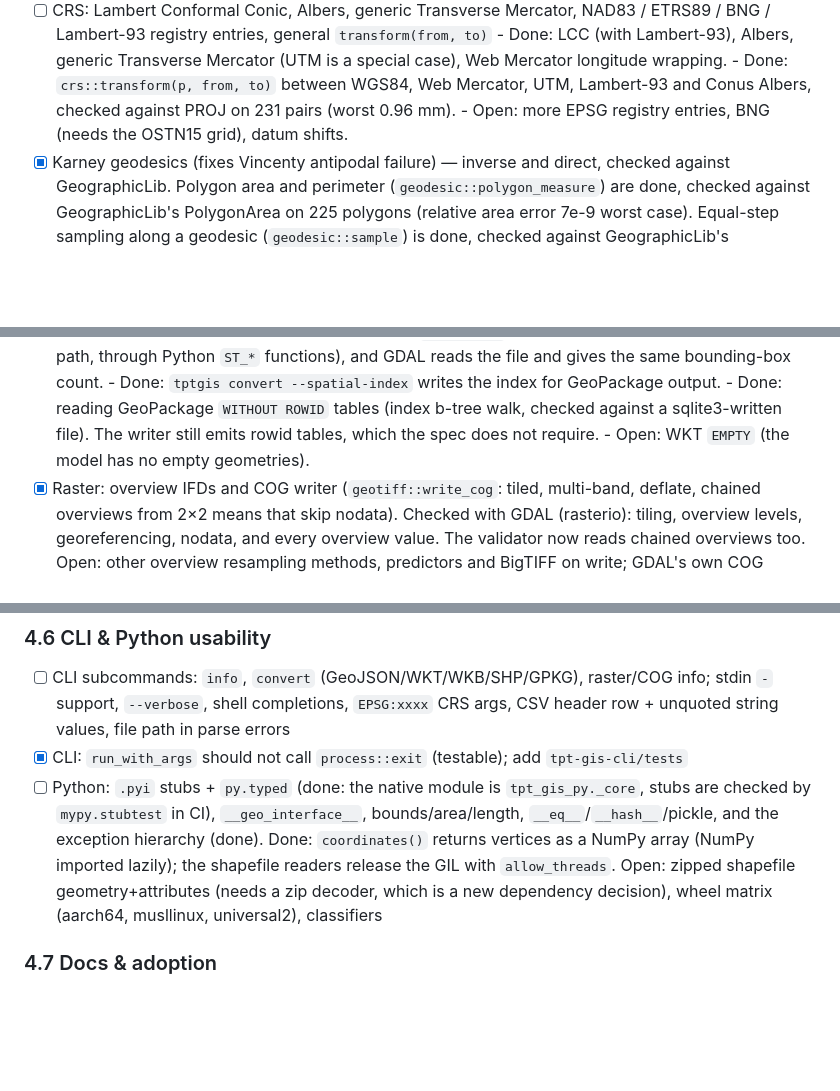
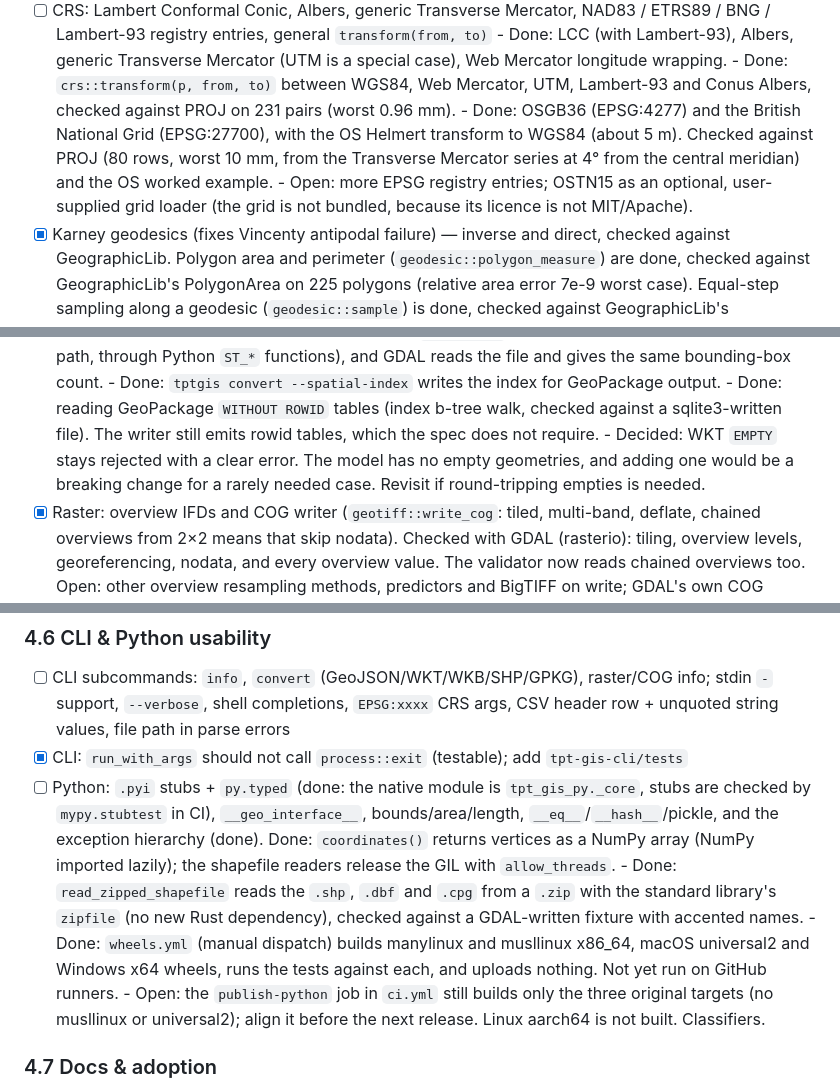
Before and after one commit to tpt-solutions/tpt-gis, a Markdown page: todo.md, 3 parts joined by grey strips. Drawn GitHub-style; blank space fills up the shorter version.

Commit message:
docs(todo): record the decisions on the open items
WKT EMPTY stays rejected. Zipped shapefiles are read with the standard library,
and the British National Grid is done with the OS Helmert transform. Semver
checks wait for a published baseline, and coverage stays an lcov artifact with
no Codecov token. S2 keeps Morton ids unless interoperability becomes a goal.
The wheel matrix workflow exists but has not run on GitHub yet, and the publish
job still builds only the original three targets.

Co-Authored-By: Claude, GLM, DeepSeek, Qwen

```diff
--- a/todo.md
+++ b/todo.md
@@ -511,7 +512,11 @@ the same logic, not real GDAL/QGIS/libtiff output; add third-party fixtures.
         special case), Web Mercator longitude wrapping.
       - Done: `crs::transform(p, from, to)` between WGS84, Web Mercator, UTM, Lambert-93 and
         Conus Albers, checked against PROJ on 231 pairs (worst 0.96 mm).
-      - Open: more EPSG registry entries, BNG (needs the OSTN15 grid), datum shifts.
+      - Done: OSGB36 (EPSG:4277) and the British National Grid (EPSG:27700), with the OS
+        Helmert transform to WGS84 (about 5 m). Checked against PROJ (80 rows, worst 10 mm, from
+        the Transverse Mercator series at 4° from the central meridian) and the OS worked example.
+      - Open: more EPSG registry entries; OSTN15 as an optional, user-supplied grid loader
+        (the grid is not bundled, because its licence is not MIT/Apache).
 - [x] Karney geodesics (fixes Vincenty antipodal failure) — inverse and direct, checked
       against GeographicLib. Polygon area and perimeter (`geodesic::polygon_measure`) are done,
       checked against GeographicLib's PolygonArea on 225 polygons (relative area error 7e-9
@@ -538,7 +543,9 @@ the same logic, not real GDAL/QGIS/libtiff output; add third-party fixtures.
       - Done: reading GeoPackage `WITHOUT ROWID` tables (index b-tree walk, checked against a
         sqlite3-written file). The writer still emits rowid tables, which the spec does not
         require.
-      - Open: WKT `EMPTY` (the model has no empty geometries).
+      - Decided: WKT `EMPTY` stays rejected with a clear error. The model has no empty
+        geometries, and adding one would be a breaking change for a rarely needed case. Revisit
+        if round-tripping empties is needed.
 - [x] Raster: overview IFDs and COG writer (`geotiff::write_cog`: tiled, multi-band,
       deflate, chained overviews from 2×2 means that skip nodata). Checked with GDAL
       (rasterio): tiling, overview levels, georeferencing, nodata, and every overview value.
@@ -584,8 +591,15 @@ the same logic, not real GDAL/QGIS/libtiff output; add third-party fixtures.
       bounds/area/length, `__eq__`/`__hash__`/pickle, and the exception hierarchy (done).
       Done: `coordinates()` returns vertices as a NumPy array (NumPy imported lazily);
       the shapefile readers release the GIL with `allow_threads`.
-      Open: zipped shapefile geometry+attributes (needs a zip decoder, which is a new
-      dependency decision), wheel matrix (aarch64, musllinux, universal2), classifiers
+      - Done: `read_zipped_shapefile` reads the `.shp`, `.dbf` and `.cpg` from a `.zip` with the
+        standard library's `zipfile` (no new Rust dependency), checked against a GDAL-written
+        fixture with accented names.
+      - Done: `wheels.yml` (manual dispatch) builds manylinux and musllinux x86_64, macOS
+        universal2 and Windows x64 wheels, runs the tests against each, and uploads nothing.
+        Not yet run on GitHub runners.
+      - Open: the `publish-python` job in `ci.yml` still builds only the three original targets
+        (no musllinux or universal2); align it before the next release. Linux aarch64 is not built.
+        Classifiers.
 
 ### 4.7 Docs & adoption
 - [ ] `docs/coming-from-gdal-proj-geos.md`: parity table + side-by-side with
```
Also changed, not shown: other parts of todo.md (+4 -2 lines).
